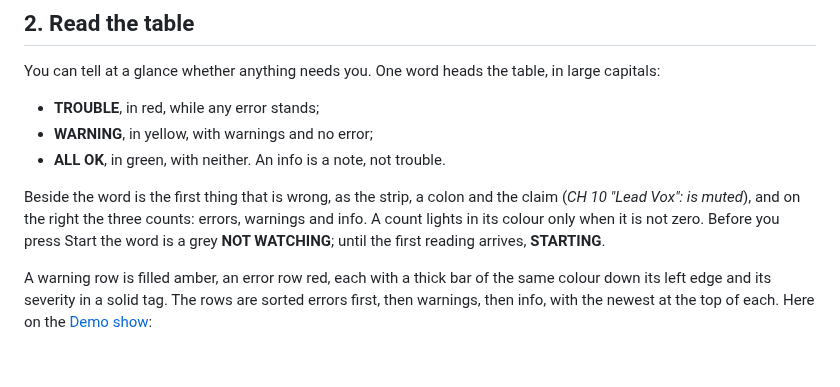
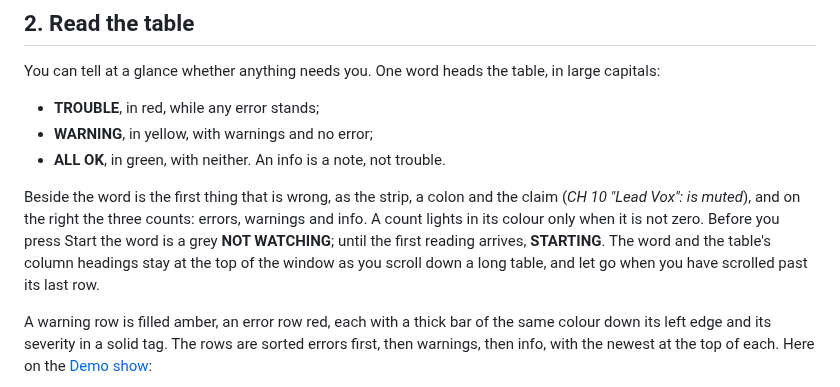
Before and after one commit to corourke/Atoo, a Markdown page: docs/user/watch-a-show.md, the part around the change. Rendered like a GitHub page; blank space fills up the shorter version.

Commit message:
Docs: refresh the user guide

```diff
--- a/docs/user/watch-a-show.md
+++ b/docs/user/watch-a-show.md
@@ -40,7 +40,9 @@ Beside the word is the first thing that is wrong, as the strip, a colon
 and the claim (*CH 10 "Lead Vox": is muted*), and on the right the three counts: errors, warnings and info.
 A count lights in its colour only when it is not zero. Before you press
 Start the word is a grey **NOT WATCHING**; until the first reading
-arrives, **STARTING**.
+arrives, **STARTING**. The word and the table's column headings stay at
+the top of the window as you scroll down a long table, and let go when
+you have scrolled past its last row.
 
 A warning row is filled amber, an error row red, each with a thick bar of
 the same colour down its left edge and its severity in a solid tag. The
```
